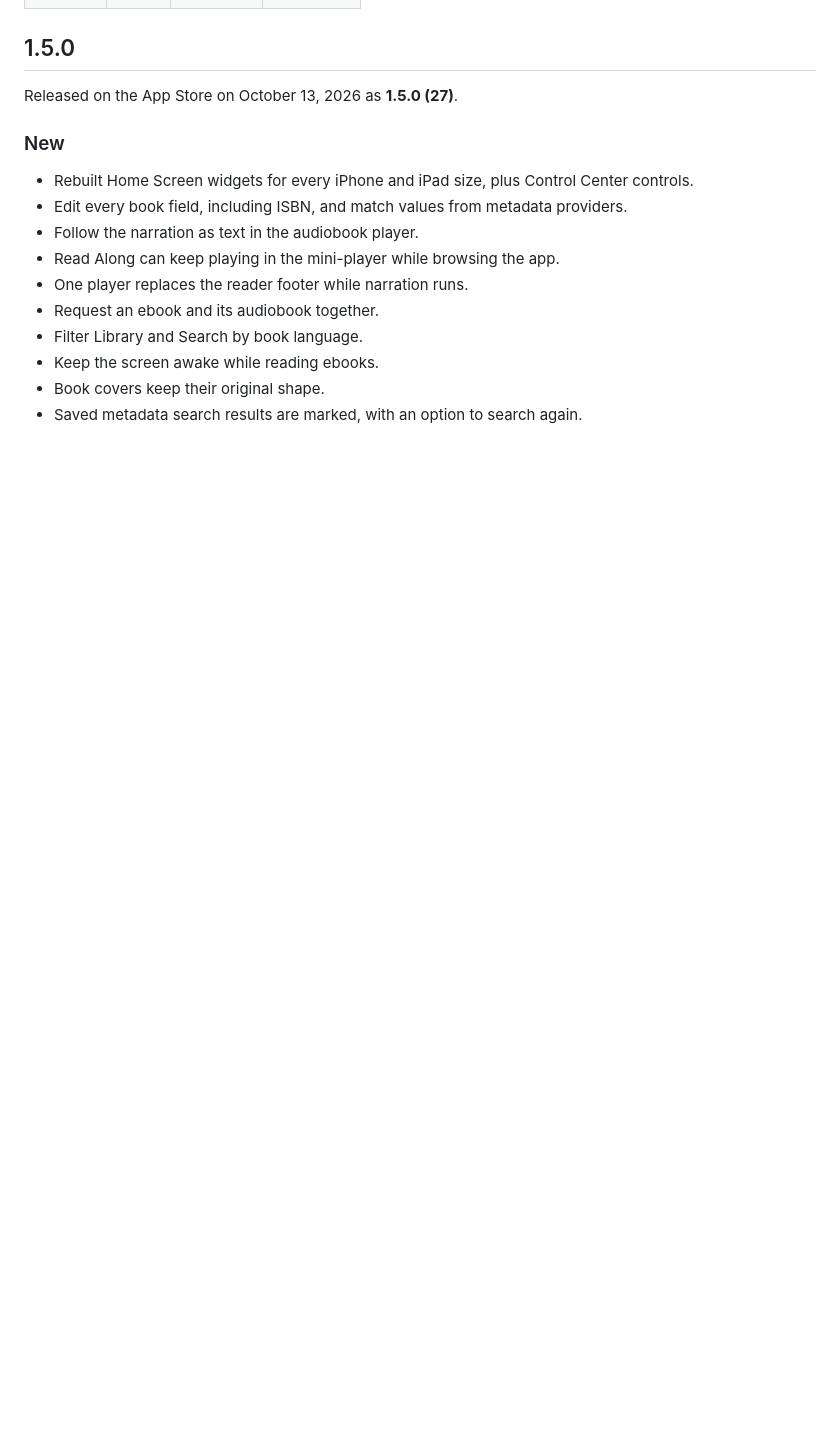
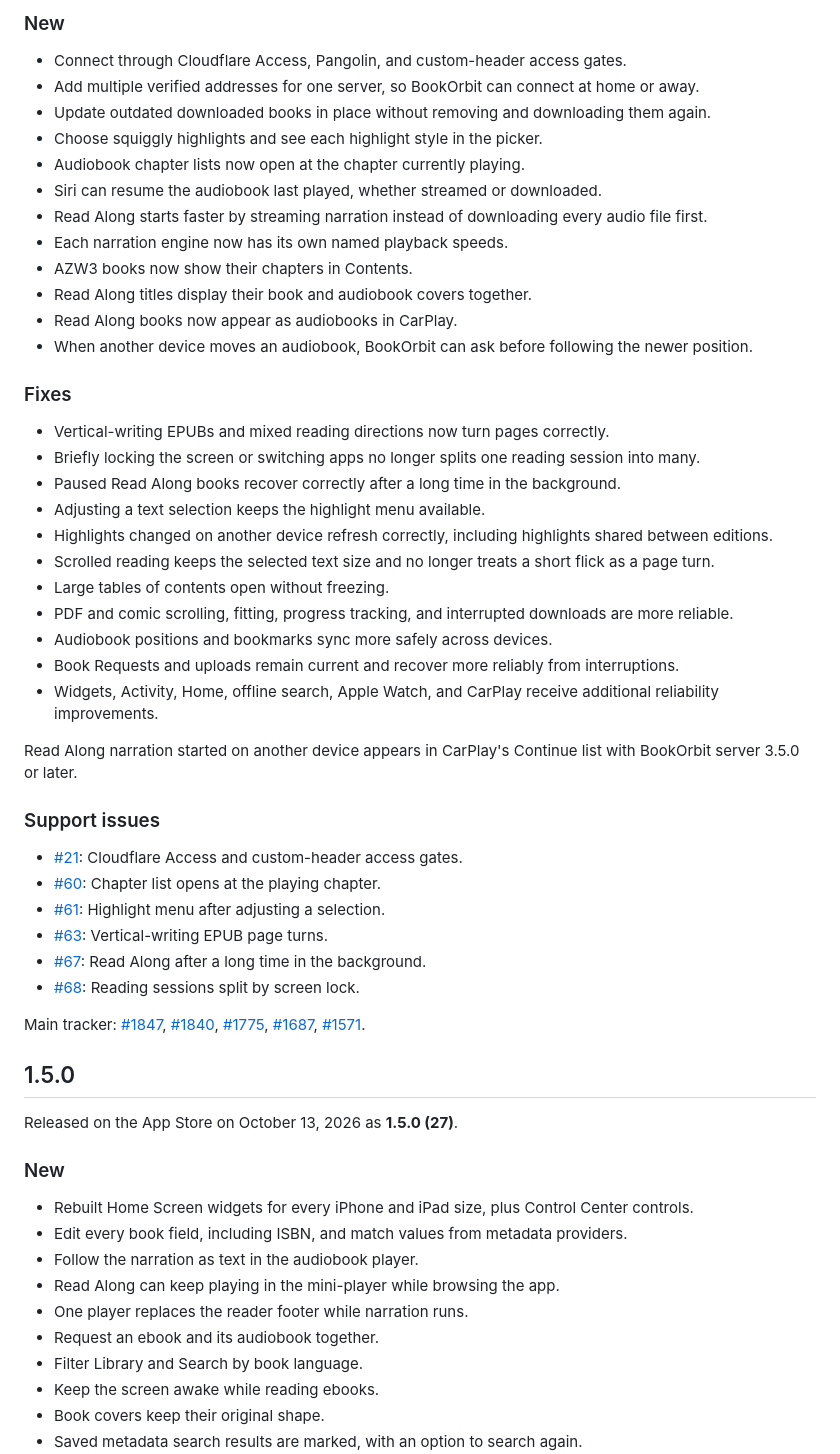
Before and after one commit to bookorbit/bookorbit-ios-support, a Markdown page: RELEASES.md, the part around one of its changes. Rendered like a GitHub page; blank space fills up the shorter version.

```diff
--- a/RELEASES.md
+++ b/RELEASES.md
@@ -17,3 +65,44 @@ Historical notes were backfilled on October 9, 2026 from the original App Store
+### New
+
+- Connect through Cloudflare Access, Pangolin, and custom-header access gates.
+- Add multiple verified addresses for one server, so BookOrbit can connect at home or away.
+- Update outdated downloaded books in place without removing and downloading them again.
+- Choose squiggly highlights and see each highlight style in the picker.
+- Audiobook chapter lists now open at the chapter currently playing.
+- Siri can resume the audiobook last played, whether streamed or downloaded.
+- Read Along starts faster by streaming narration instead of downloading every audio file first.
+- Each narration engine now has its own named playback speeds.
+- AZW3 books now show their chapters in Contents.
+- Read Along titles display their book and audiobook covers together.
+- Read Along books now appear as audiobooks in CarPlay.
+- When another device moves an audiobook, BookOrbit can ask before following the newer position.
+
+### Fixes
+
+- Vertical-writing EPUBs and mixed reading directions now turn pages correctly.
+- Briefly locking the screen or switching apps no longer splits one reading session into many.
+- Paused Read Along books recover correctly after a long time in the background.
+- Adjusting a text selection keeps the highlight menu available.
+- Highlights changed on another device refresh correctly, including highlights shared between editions.
+- Scrolled reading keeps the selected text size and no longer treats a short flick as a page turn.
+- Large tables of contents open without freezing.
+- PDF and comic scrolling, fitting, progress tracking, and interrupted downloads are more reliable.
+- Audiobook positions and bookmarks sync more safely across devices.
+- Book Requests and uploads remain current and recover more reliably from interruptions.
+- Widgets, Activity, Home, offline search, Apple Watch, and CarPlay receive additional reliability improvements.
+
+Read Along narration started on another device appears in CarPlay's Continue list with BookOrbit server 3.5.0 or later.
+
+### Support issues
+
+- [#21](https://github.com/bookorbit/bookorbit-ios-support/issues/21): Cloudflare Access and custom-header access gates.
+- [#60](https://github.com/bookorbit/bookorbit-ios-support/issues/60): Chapter list opens at the playing chapter.
+- [#61](https://github.com/bookorbit/bookorbit-ios-support/issues/61): Highlight menu after adjusting a selection.
+- [#63](https://github.com/bookorbit/bookorbit-ios-support/issues/63): Vertical-writing EPUB page turns.
+- [#67](https://github.com/bookorbit/bookorbit-ios-support/issues/67): Read Along after a long time in the background.
+- [#68](https://github.com/bookorbit/bookorbit-ios-support/issues/68): Reading sessions split by screen lock.
+
+Main tracker: [#1847](https://github.com/bookorbit/bookorbit/issues/1847), [#1840](https://github.com/bookorbit/bookorbit/issues/1840), [#1775](https://github.com/bookorbit/bookorbit/issues/1775), [#1687](https://github.com/bookorbit/bookorbit/issues/1687), [#1571](https://github.com/bookorbit/bookorbit/issues/1571).
 
 ## 1.5.0
 
```
Also changed, not shown: other parts of RELEASES.md (+49 -1 lines).
